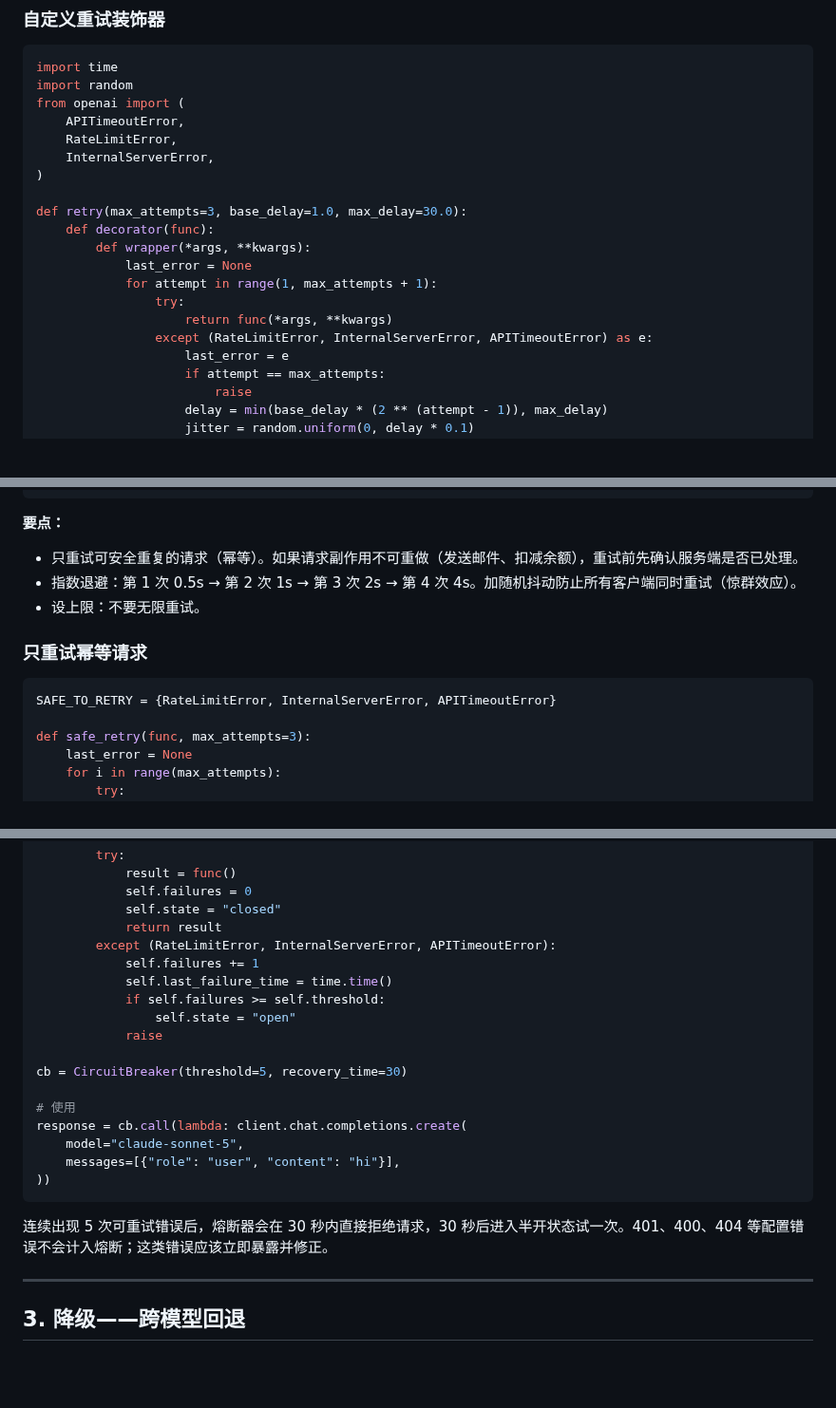
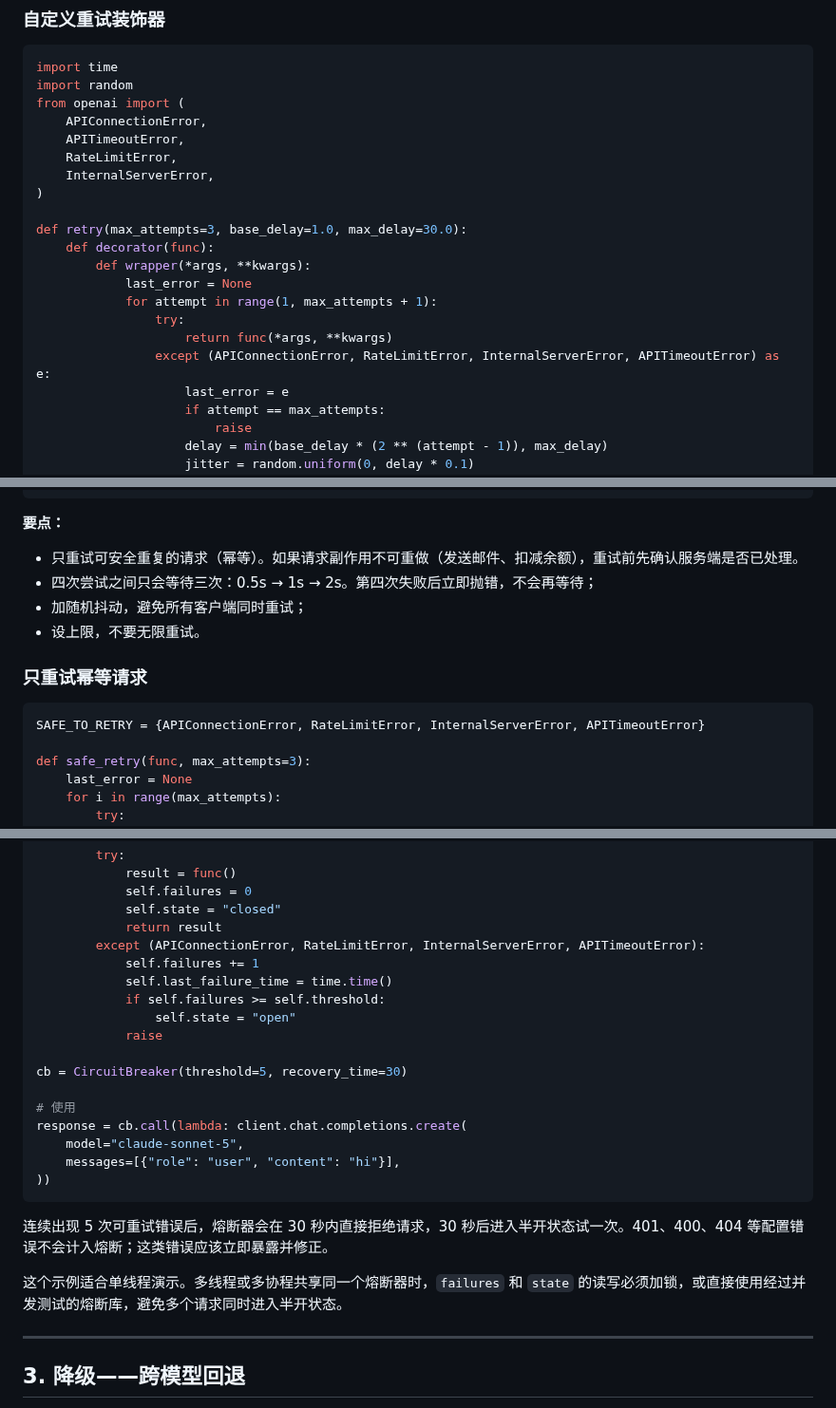
Before and after one commit to KKWANG4444/ai-api-proxy-china-guide, a Markdown page: production-api-resilience.md, 3 parts joined by grey strips. Shown at 95% size. Rendered like a GitHub page; blank space fills up the shorter version.

Commit message:
docs: apply independent resilience audit fixes

````diff
--- a/production-api-resilience.md
+++ b/production-api-resilience.md
@@ -32,6 +32,7 @@ client = OpenAI(
 import time
 import random
 from openai import (
+    APIConnectionError,
     APITimeoutError,
     RateLimitError,
     InternalServerError,
@@ -44,7 +45,7 @@ def retry(max_attempts=3, base_delay=1.0, max_delay=30.0):
             for attempt in range(1, max_attempts + 1):
                 try:
                     return func(*args, **kwargs)
-                except (RateLimitError, InternalServerError, APITimeoutError) as e:
+                except (APIConnectionError, RateLimitError, InternalServerError, APITimeoutError) as e:
                     last_error = e
                     if attempt == max_attempts:
                         raise
@@ -67,13 +68,14 @@ def call_model(prompt: str) -> str:
 **要点：**
 
 - 只重试可安全重复的请求（幂等）。如果请求副作用不可重做（发送邮件、扣减余额），重试前先确认服务端是否已处理。
-- 指数退避：第 1 次 0.5s → 第 2 次 1s → 第 3 次 2s → 第 4 次 4s。加随机抖动防止所有客户端同时重试（惊群效应）。
-- 设上限：不要无限重试。
+- 四次尝试之间只会等待三次：0.5s → 1s → 2s。第四次失败后立即抛错，不会再等待；
+- 加随机抖动，避免所有客户端同时重试；
+- 设上限，不要无限重试。
 
 ### 只重试幂等请求
 
 ```python
-SAFE_TO_RETRY = {RateLimitError, InternalServerError, APITimeoutError}
+SAFE_TO_RETRY = {APIConnectionError, RateLimitError, InternalServerError, APITimeoutError}
 
 def safe_retry(func, max_attempts=3):
     last_error = None
@@ -120,7 +122,7 @@ class CircuitBreaker:
             self.failures = 0
             self.state = "closed"
             return result
-        except (RateLimitError, InternalServerError, APITimeoutError):
+        except (APIConnectionError, RateLimitError, InternalServerError, APITimeoutError):
             self.failures += 1
             self.last_failure_time = time.time()
             if self.failures >= self.threshold:
@@ -137,6 +139,8 @@ response = cb.call(lambda: client.chat.completions.create(
 ```
 
 连续出现 5 次可重试错误后，熔断器会在 30 秒内直接拒绝请求，30 秒后进入半开状态试一次。401、400、404 等配置错误不会计入熔断；这类错误应该立即暴露并修正。
+
+这个示例适合单线程演示。多线程或多协程共享同一个熔断器时，`failures` 和 `state` 的读写必须加锁，或直接使用经过并发测试的熔断库，避免多个请求同时进入半开状态。
 
 ---
 
````
Also changed, not shown: other parts of production-api-resilience.md (+1 -1 lines), openai-sdk-advanced-config.md (+2 -1 lines).
